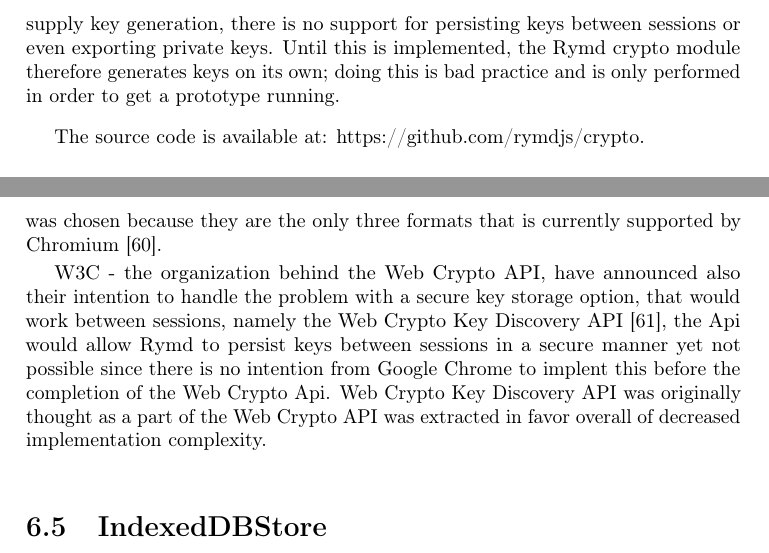
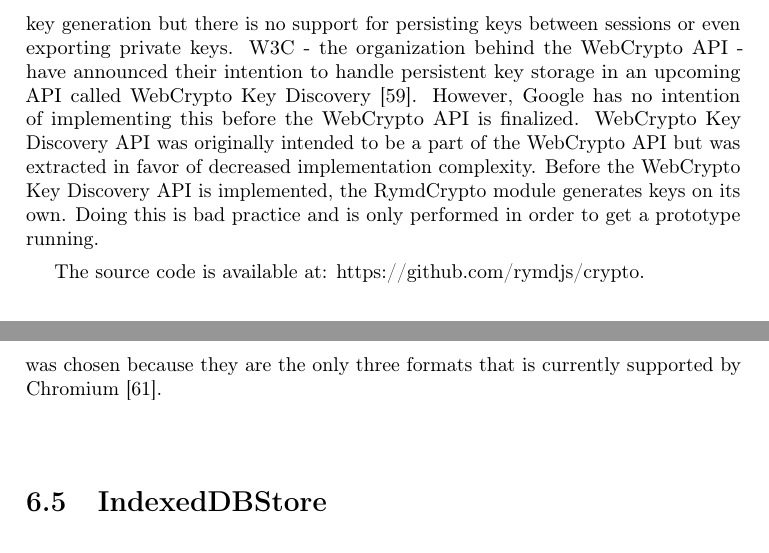
Before and after one commit to rymdjs/report, a LaTeX document (Layout.tex, which reads sections/implementation.tex): two parts of pages 28 and 30 of 44, joined at a grey line, cut so that both start at the same text. Compiled offline with pdfLaTeX.

Commit message:
Rewrite RymdCrypto introduction

```diff
--- a/sections/implementation.tex
+++ b/sections/implementation.tex
@@ -79,8 +79,7 @@ The source code is available at: https://github.com/rymdjs/dht-client and https:
 %TODO: Rewrite, explain "secure primitives". Probably this whole sentence should be removed./Robert
 %In Rymd, security is achieved through secure primitives, user restrictions and by the use of cryptographic communication libraries.
 % uses the Web Crypto Api for encryption (3AES - 1024) ,decryption key import and export ,
-At this stage Rymd only runs in the very recent development versions of Google Chrome or Chromium.
-Even if the implementations provided by these browsers supply key generation, there is no support for persisting keys between sessions or even exporting private keys. Until this is implemented, the Rymd crypto module therefore generates keys on its own; doing this is bad practice and is only performed in order to get a prototype running.
+At this stage Rymd only runs in the very recent development versions of Google Chrome or Chromium. The implementations provided by these browsers supply key generation but there is no support for persisting keys between sessions or even exporting private keys. W3C - the organization behind the WebCrypto API - have announced their intention to handle persistent key storage in an upcoming API called WebCrypto Key Discovery \cite{WebCryptoKeyDiscovery:Online}. However, Google has no intention of implementing this before the WebCrypto API is finalized. WebCrypto Key Discovery API was originally intended to be a part of the WebCrypto API but was extracted in favor of decreased implementation complexity. Before the WebCrypto Key Discovery API is implemented, the RymdCrypto module generates keys on its own. Doing this is bad practice and is only performed in order to get a prototype running.
 
 The source code is available at: https://github.com/rymdjs/crypto.
 
@@ -181,8 +180,6 @@ In commercial terms as for our project, RSA is clearly the winner; commercial RS
 Furthermore, the asymmetric keys are wrapped in PKCS\#8 and SPKI certificates while the symmetric key exist in raw format.
 The Private-Key Information Syntax Standard (PKCS\#8) -  defines a way to store the private key and the Simple public key infrastructure (SPKI) - defines a way to store the public key.
 All three standards was chosen because they are the only three formats that is currently supported by Chromium \cite{ImplementedChromium:Online}.
-
-W3C - the organization behind the Web Crypto API, have announced also their intention to handle the problem with a secure key storage option, that would work between sessions, namely the Web Crypto Key Discovery API \cite{WebCryptoKeyDiscovery:Online}, the Api would allow Rymd to persist keys between sessions in a secure manner yet not possible since there is no intention from Google Chrome to implent this before the completion of the Web Crypto Api. Web Crypto Key Discovery API was originally thought as a part of the Web Crypto API was extracted in favor overall of decreased implementation complexity.
 
 % TODO Johannes
 
```
